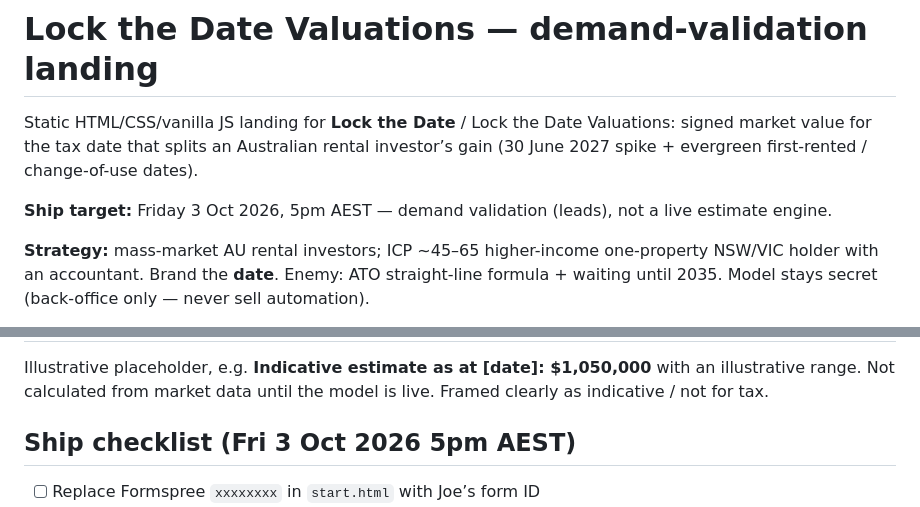
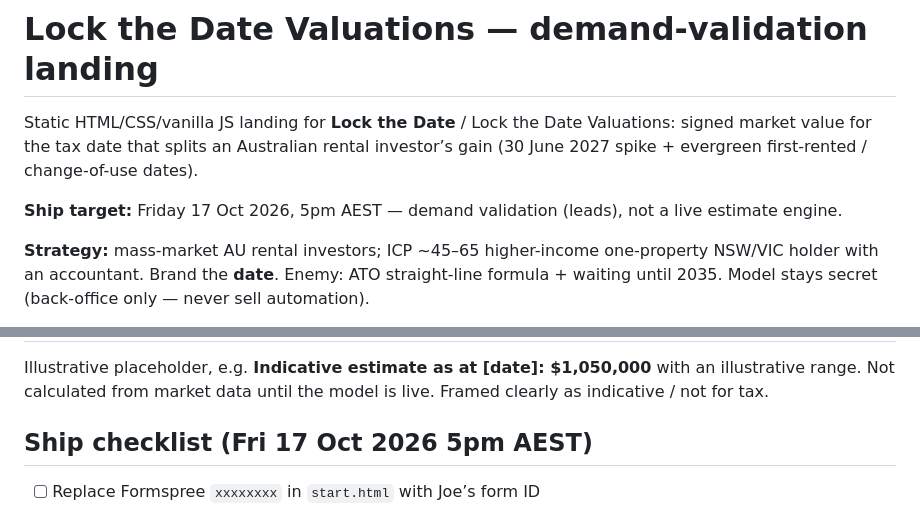
Before and after one commit to dsu9944/cost-base-valuations-mockup, a Markdown page: README.md, 2 parts joined by grey strips. Rendered like a GitHub page.

Commit message:
Move demand-validation ship target to 17 Oct 2026

```diff
--- a/README.md
+++ b/README.md
@@ -2,7 +2,7 @@
 
 Static HTML/CSS/vanilla JS landing for **Lock the Date** / Lock the Date Valuations: signed market value for the tax date that splits an Australian rental investor’s gain (30 June 2027 spike + evergreen first-rented / change-of-use dates).
 
-**Ship target:** Friday 3 Oct 2026, 5pm AEST — demand validation (leads), not a live estimate engine.
+**Ship target:** Friday 17 Oct 2026, 5pm AEST — demand validation (leads), not a live estimate engine.
 
 **Strategy:** mass-market AU rental investors; ICP ~45–65 higher-income one-property NSW/VIC holder with an accountant. Brand the **date**. Enemy: ATO straight-line formula + waiting until 2035. Model stays secret (back-office only — never sell automation).
 
@@ -93,7 +93,7 @@ action="https://formspree.io/f/xxxxxxxx"
 
 Illustrative placeholder, e.g. **Indicative estimate as at [date]: $1,050,000** with an illustrative range. Not calculated from market data until the model is live. Framed clearly as indicative / not for tax.
 
-## Ship checklist (Fri 3 Oct 2026 5pm AEST)
+## Ship checklist (Fri 17 Oct 2026 5pm AEST)
 
 - [ ] Replace Formspree `xxxxxxxx` in `start.html` with Joe’s form ID
 - [ ] Confirm Formspree notification email receives test enquire
```
